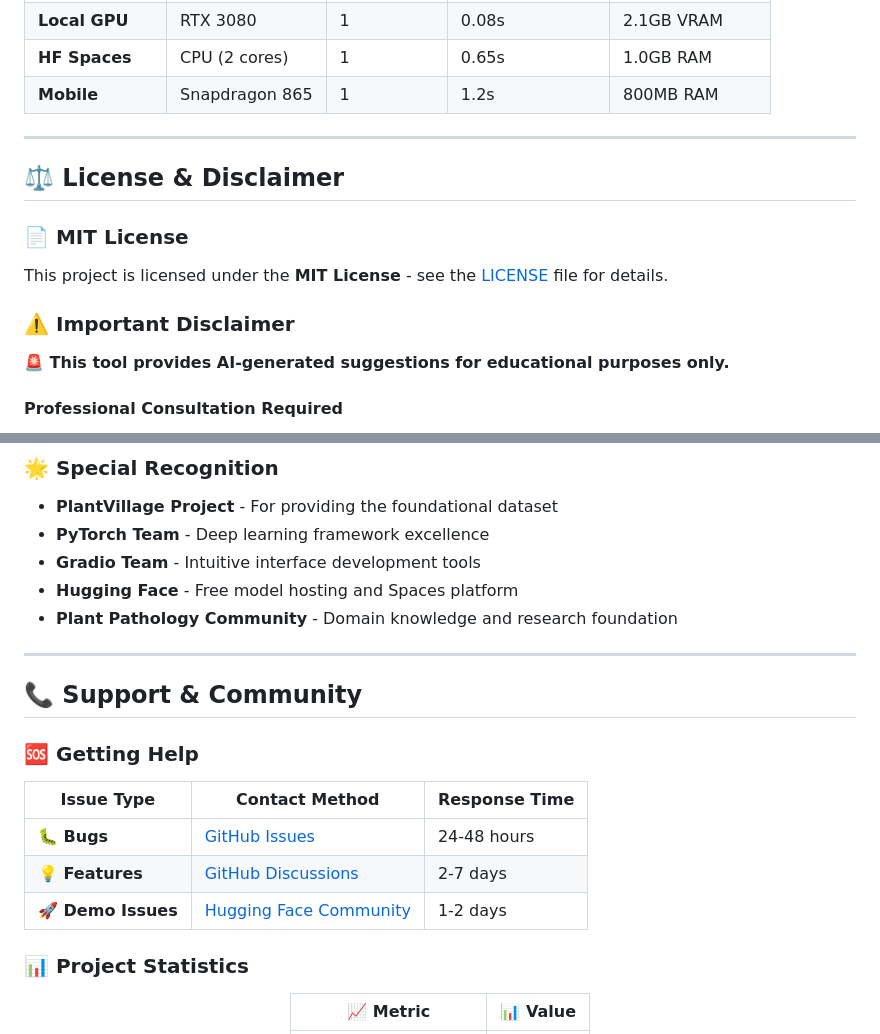
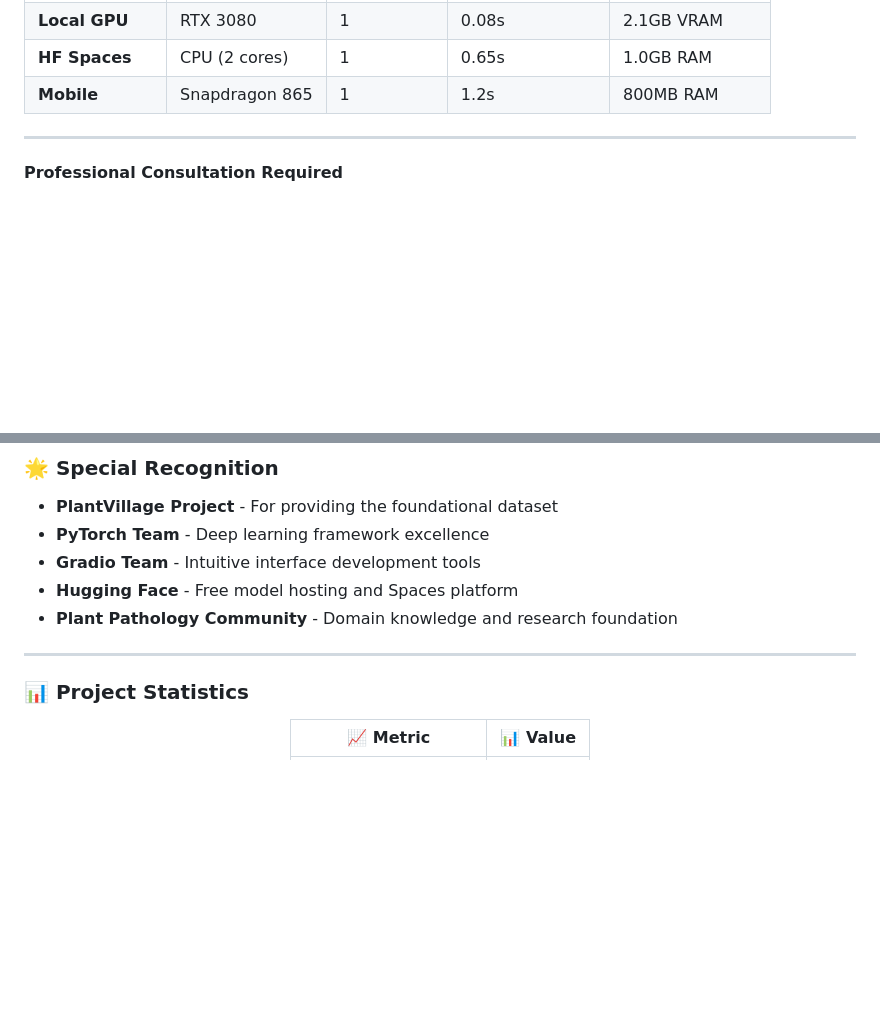
Before and after one commit to Jash-18/ProjectXO, a Markdown page: README.md, 2 parts joined by grey strips. Rendered like a GitHub page; blank space fills up the shorter version.

```diff
--- a/README.md
+++ b/README.md
@@ -442,15 +442,6 @@ Training Configuration:
 
 ---
 
-## ⚖️ License & Disclaimer
-
-### **📄 MIT License**
-This project is licensed under the **MIT License** - see the [LICENSE](LICENSE) file for details.
-
-### **⚠️ Important Disclaimer**
-
-**🚨 This tool provides AI-generated suggestions for educational purposes only.**
-
 #### **Professional Consultation Required**
 - **🌾 Agricultural Extension Services** - For commercial farming decisions
 - **🔬 Plant Pathologists** - For severe disease outbreaks
@@ -476,16 +467,6 @@ This project is licensed under the **MIT License** - see the [LICENSE](LICENSE)
 - **Plant Pathology Community** - Domain knowledge and research foundation
 
 ---
-
-## 📞 Support & Community
-
-### **🆘 Getting Help**
-
-| Issue Type | Contact Method | Response Time |
-|------------|---------------|--------------|
-| **🐛 Bugs** | [GitHub Issues](https://github.com/Jash-18/ProjectXO/issues) | 24-48 hours |
-| **💡 Features** | [GitHub Discussions](https://github.com/Jash-18/ProjectXO/discussions) | 2-7 days |
-| **🚀 Demo Issues** | [Hugging Face Community](https://huggingface.co/spaces/Jaswanth018/plant-disease-XO/discussions) | 1-2 days |
 
 ### **📊 Project Statistics**
 
```
